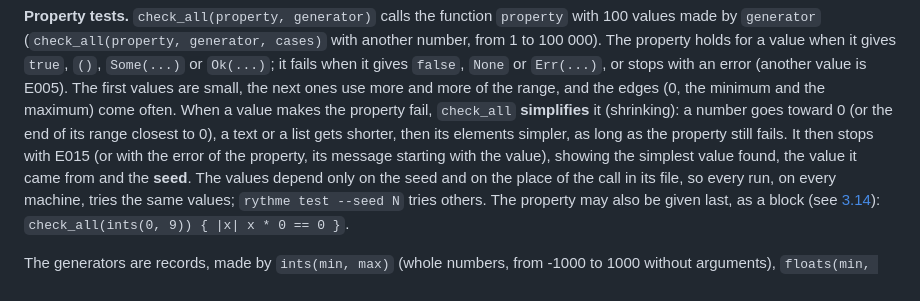
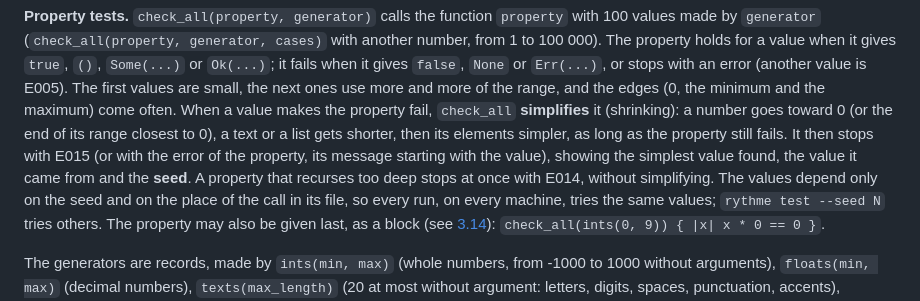
Before and after one commit to maxlestage/Rythme, a Markdown page: docs/reference.md, the part around the change. Rendered like a GitHub page.

```diff
--- a/docs/reference.md
+++ b/docs/reference.md
@@ -2213,7 +2213,8 @@ often. When a value makes the property fail, `check_all` **simplifies** it
 a text or a list gets shorter, then its elements simpler, as long as the
 property still fails. It then stops with E015 (or with the error of the
 property, its message starting with the value), showing the simplest value
-found, the value it came from and the **seed**. The values depend only on
+found, the value it came from and the **seed**. A property that recurses too
+deep stops at once with E014, without simplifying. The values depend only on
 the seed and on the place of the call in its file, so every run, on every
 machine, tries the same values; `rythme test --seed N` tries others. The
 property may also be given last, as a block (see
```
Also changed, not shown: CHANGELOG.md (+9 -0 lines), docs/reference.fr.md (+2 -1 lines).
